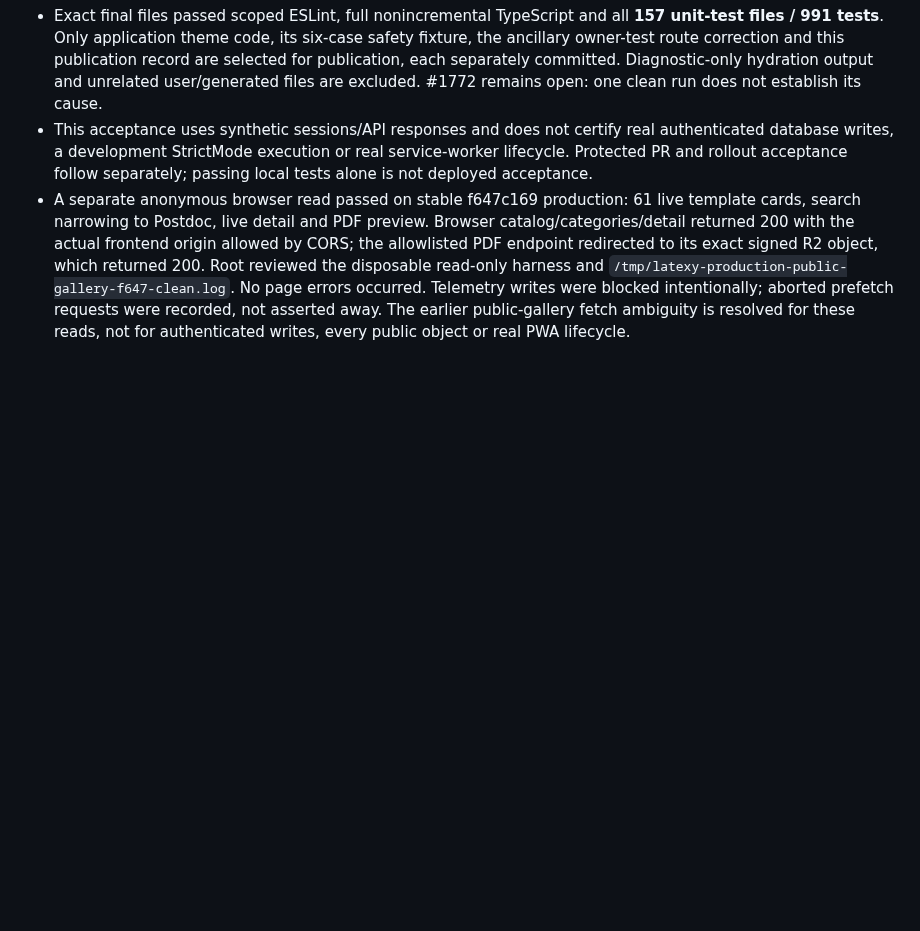
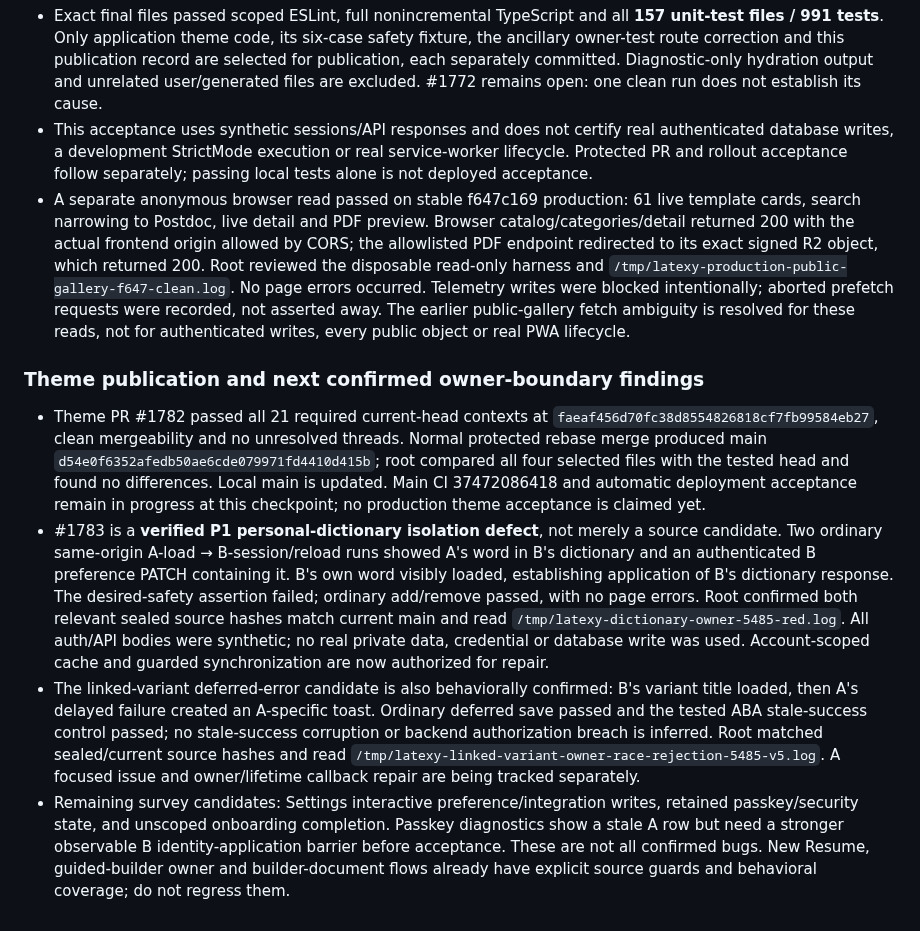
Before and after one commit to sanskarpan/Latexy, a Markdown page: docs/qa/PUBLICATION-2026-10-06.md, the part around the change. Rendered like a GitHub page; blank space fills up the shorter version.

Commit message:
docs(qa): track theme merge and verified owner isolation findings

```diff
--- a/docs/qa/PUBLICATION-2026-10-06.md
+++ b/docs/qa/PUBLICATION-2026-10-06.md
@@ -691,3 +691,36 @@ compiler repair.
   prefetch requests were recorded, not asserted away. The earlier public-gallery
   fetch ambiguity is resolved for these reads, not for authenticated writes,
   every public object or real PWA lifecycle.
+
+### Theme publication and next confirmed owner-boundary findings
+
+- Theme PR #1782 passed all 21 required current-head contexts at
+  `faeaf456d70fc38d8554826818cf7fb99584eb27`, clean mergeability and no unresolved
+  threads. Normal protected rebase merge produced main
+  `d54e0f6352afedb50ae6cde079971fd4410d415b`; root compared all four selected
+  files with the tested head and found no differences. Local main is updated.
+  Main CI 37472086418 and automatic deployment acceptance remain in progress
+  at this checkpoint; no production theme acceptance is claimed yet.
+- #1783 is a **verified P1 personal-dictionary isolation defect**, not merely
+  a source candidate. Two ordinary same-origin A-load → B-session/reload runs
+  showed A's word in B's dictionary and an authenticated B preference PATCH
+  containing it. B's own word visibly loaded, establishing application of B's
+  dictionary response. The desired-safety assertion failed; ordinary add/remove
+  passed, with no page errors. Root confirmed both relevant sealed source
+  hashes match current main and read
+  `/tmp/latexy-dictionary-owner-5485-red.log`. All auth/API bodies were synthetic;
+  no real private data, credential or database write was used. Account-scoped
+  cache and guarded synchronization are now authorized for repair.
+- The linked-variant deferred-error candidate is also behaviorally confirmed:
+  B's variant title loaded, then A's delayed failure created an A-specific toast.
+  Ordinary deferred save passed and the tested ABA stale-success control passed;
+  no stale-success corruption or backend authorization breach is inferred.
+  Root matched sealed/current source hashes and read
+  `/tmp/latexy-linked-variant-owner-race-rejection-5485-v5.log`. A focused issue
+  and owner/lifetime callback repair are being tracked separately.
+- Remaining survey candidates: Settings interactive preference/integration
+  writes, retained passkey/security state, and unscoped onboarding completion.
+  Passkey diagnostics show a stale A row but need a stronger observable B
+  identity-application barrier before acceptance. These are not all confirmed
+  bugs. New Resume, guided-builder owner and builder-document flows already
+  have explicit source guards and behavioral coverage; do not regress them.
```
